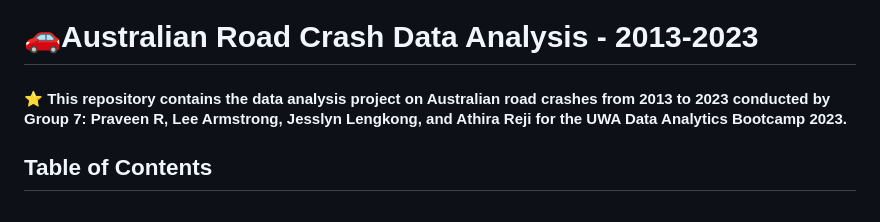
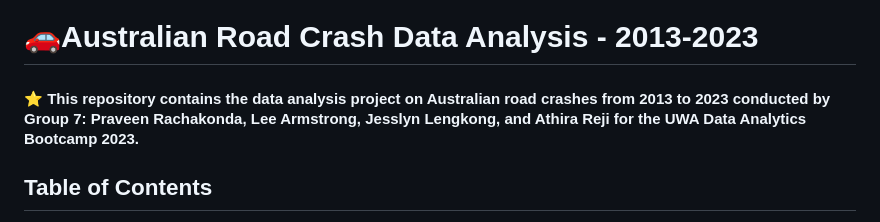
Before and after one commit to pkrachakonda/Project3---Australian-Road-Crash-Data-Analysis, a Markdown page: README.md, the part around the change. GitHub-like rendering.

```diff
--- a/README.md
+++ b/README.md
@@ -1,6 +1,6 @@
 # 🚗Australian Road Crash Data Analysis - 2013-2023
 
-#### ⭐ This repository contains the data analysis project on Australian road crashes from 2013 to 2023 conducted by  **Group 7: Praveen R, Lee Armstrong, Jesslyn Lengkong, and Athira Reji** for the UWA Data Analytics Bootcamp 2023.
+#### ⭐ This repository contains the data analysis project on Australian road crashes from 2013 to 2023 conducted by  **Group 7: Praveen Rachakonda, Lee Armstrong, Jesslyn Lengkong, and Athira Reji** for the UWA Data Analytics Bootcamp 2023.
 
 ## Table of Contents
 1. [Project Overview](#project-overview)
```
